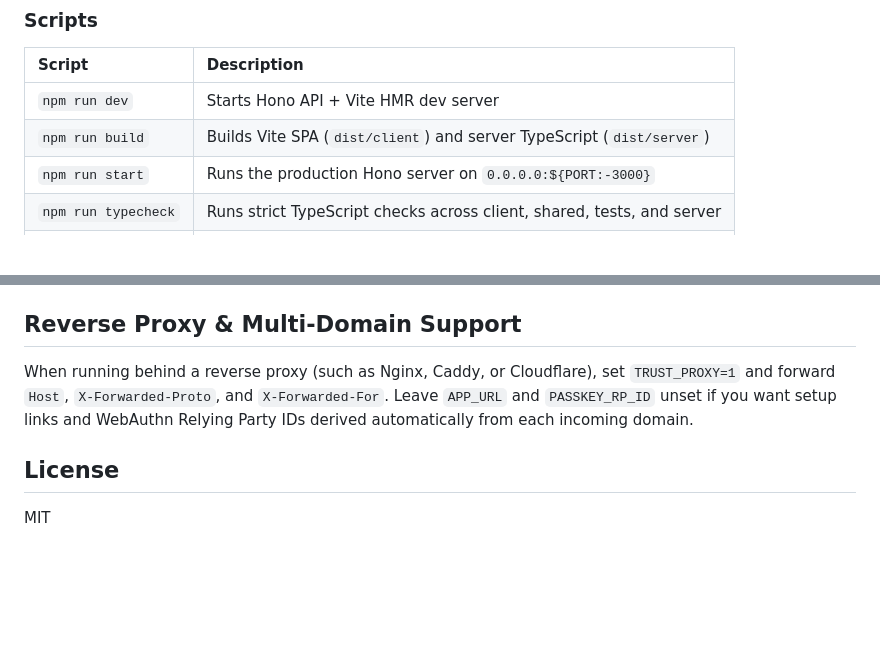
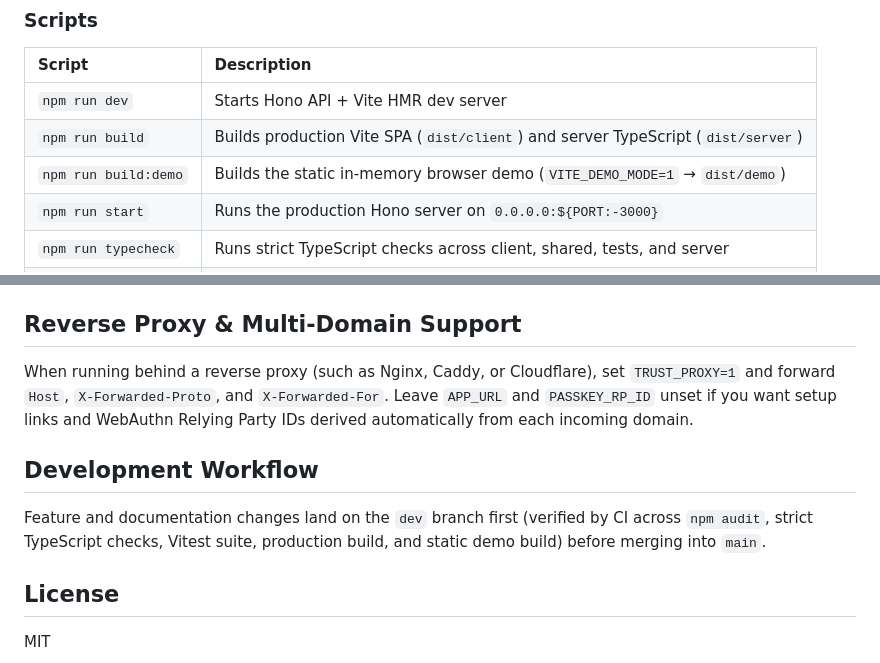
Before and after one commit to Aitooor/Cleanbin, a Markdown page: README.md, 2 parts joined by grey strips. Rendered like a GitHub page; blank space fills up the shorter version.

```diff
--- a/README.md
+++ b/README.md
@@ -23,7 +48,8 @@ npm run dev
 | Script | Description |
 | :--- | :--- |
 | `npm run dev` | Starts Hono API + Vite HMR dev server |
-| `npm run build` | Builds Vite SPA (`dist/client`) and server TypeScript (`dist/server`) |
+| `npm run build` | Builds production Vite SPA (`dist/client`) and server TypeScript (`dist/server`) |
+| `npm run build:demo` | Builds the static in-memory browser demo (`VITE_DEMO_MODE=1` → `dist/demo`) |
 | `npm run start` | Runs the production Hono server on `0.0.0.0:${PORT:-3000}` |
 | `npm run typecheck` | Runs strict TypeScript checks across client, shared, tests, and server |
 | `npm test` | Runs the Vitest automated test suite |
@@ -41,6 +67,10 @@ Configure via `DATABASE__SAVE_TYPE` in `.env`:
 
 When running behind a reverse proxy (such as Nginx, Caddy, or Cloudflare), set `TRUST_PROXY=1` and forward `Host`, `X-Forwarded-Proto`, and `X-Forwarded-For`. Leave `APP_URL` and `PASSKEY_RP_ID` unset if you want setup links and WebAuthn Relying Party IDs derived automatically from each incoming domain.
 
+## Development Workflow
+
+ Feature and documentation changes land on the `dev` branch first (verified by CI across `npm audit`, strict TypeScript checks, Vitest suite, production build, and static demo build) before merging into `main`.
+
 ## License
 
 MIT
```
Also changed, not shown: other parts of README.md (+27 -2 lines), docs/screenshots/dashboard-overview.png (added), docs/screenshots/dashboard-pastes.png (added), docs/screenshots/editor.png (added), docs/screenshots/paste-view.png (added), 13 other files.
